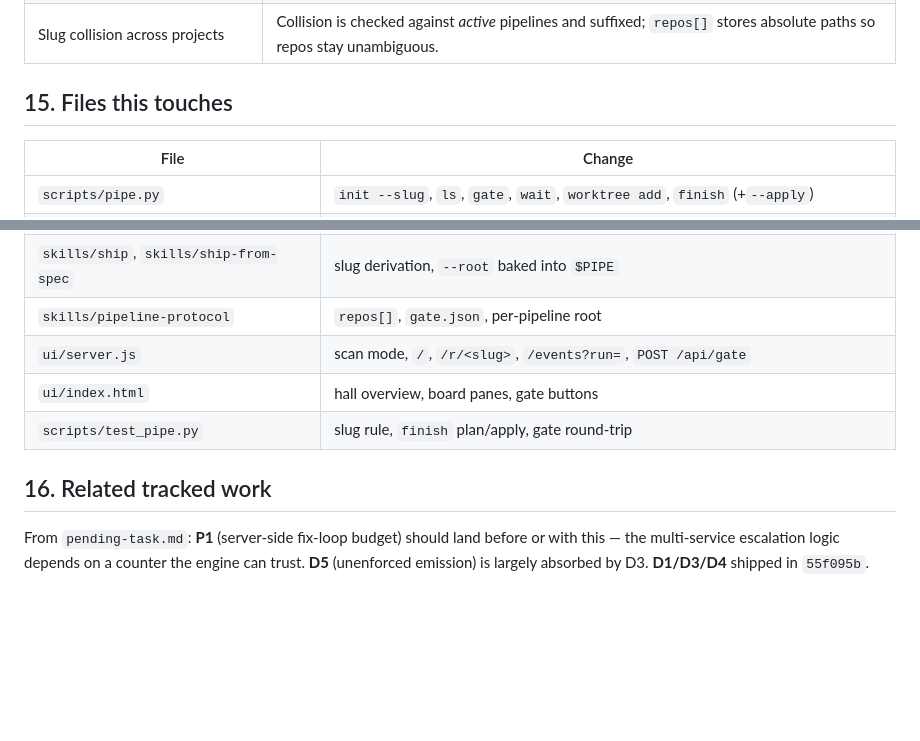
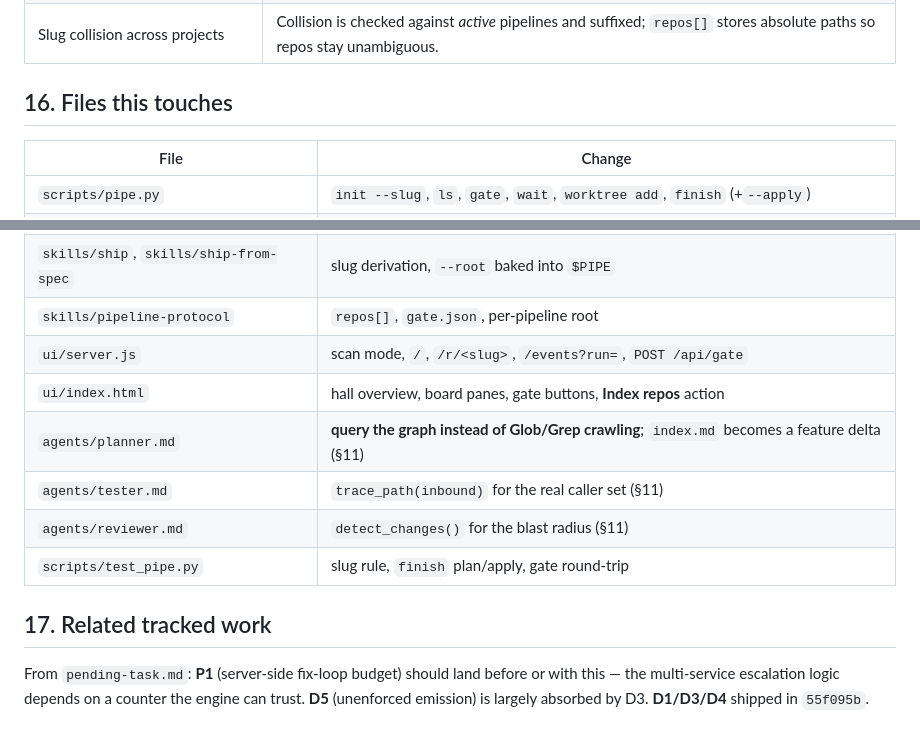
Before and after one commit to DevInventor/Agent-Orchestration, a Markdown page: docs/specs/2026-09-18-multi-pipeline-engine.md, 2 parts joined by grey strips. Drawn GitHub-style; blank space fills up the shorter version.

```diff
--- a/docs/specs/2026-09-18-multi-pipeline-engine.md
+++ b/docs/specs/2026-09-18-multi-pipeline-engine.md
@@ -329,7 +371,7 @@ Mockups: published artifact, `https://claude.ai/artifact/47YpPDBQA2phTN8Fjpp1Y1`
 | A worktree container outlives its bus, or vice versa | Observed twice (`wt-mfa-authority`, `wt-phase2-a2`). `repos[]` binds them in one record and `ls` reports either half missing. |
 | Slug collision across projects | Collision is checked against *active* pipelines and suffixed; `repos[]` stores absolute paths so repos stay unambiguous. |
 
-## 15. Files this touches
+## 16. Files this touches
 
 | File | Change |
 |---|---|
@@ -339,10 +381,13 @@ Mockups: published artifact, `https://claude.ai/artifact/47YpPDBQA2phTN8Fjpp1Y1`
 | `skills/ship`, `skills/ship-from-spec` | slug derivation, `--root` baked into `$PIPE` |
 | `skills/pipeline-protocol` | `repos[]`, `gate.json`, per-pipeline root |
 | `ui/server.js` | scan mode, `/`, `/r/<slug>`, `/events?run=`, `POST /api/gate` |
-| `ui/index.html` | hall overview, board panes, gate buttons |
+| `ui/index.html` | hall overview, board panes, gate buttons, **Index repos** action |
+| `agents/planner.md` | **query the graph instead of Glob/Grep crawling**; `index.md` becomes a feature delta (§11) |
+| `agents/tester.md` | `trace_path(inbound)` for the real caller set (§11) |
+| `agents/reviewer.md` | `detect_changes()` for the blast radius (§11) |
 | `scripts/test_pipe.py` | slug rule, `finish` plan/apply, gate round-trip |
 
-## 16. Related tracked work
+## 17. Related tracked work
 
 From `pending-task.md`: **P1** (server-side fix-loop budget) should land before or with
 this — the multi-service escalation logic depends on a counter the engine can trust.
```
Also changed, not shown: other parts of docs/specs/2026-09-18-multi-pipeline-engine.md (+46 -4 lines), pending-task.md (+39 -0 lines).
